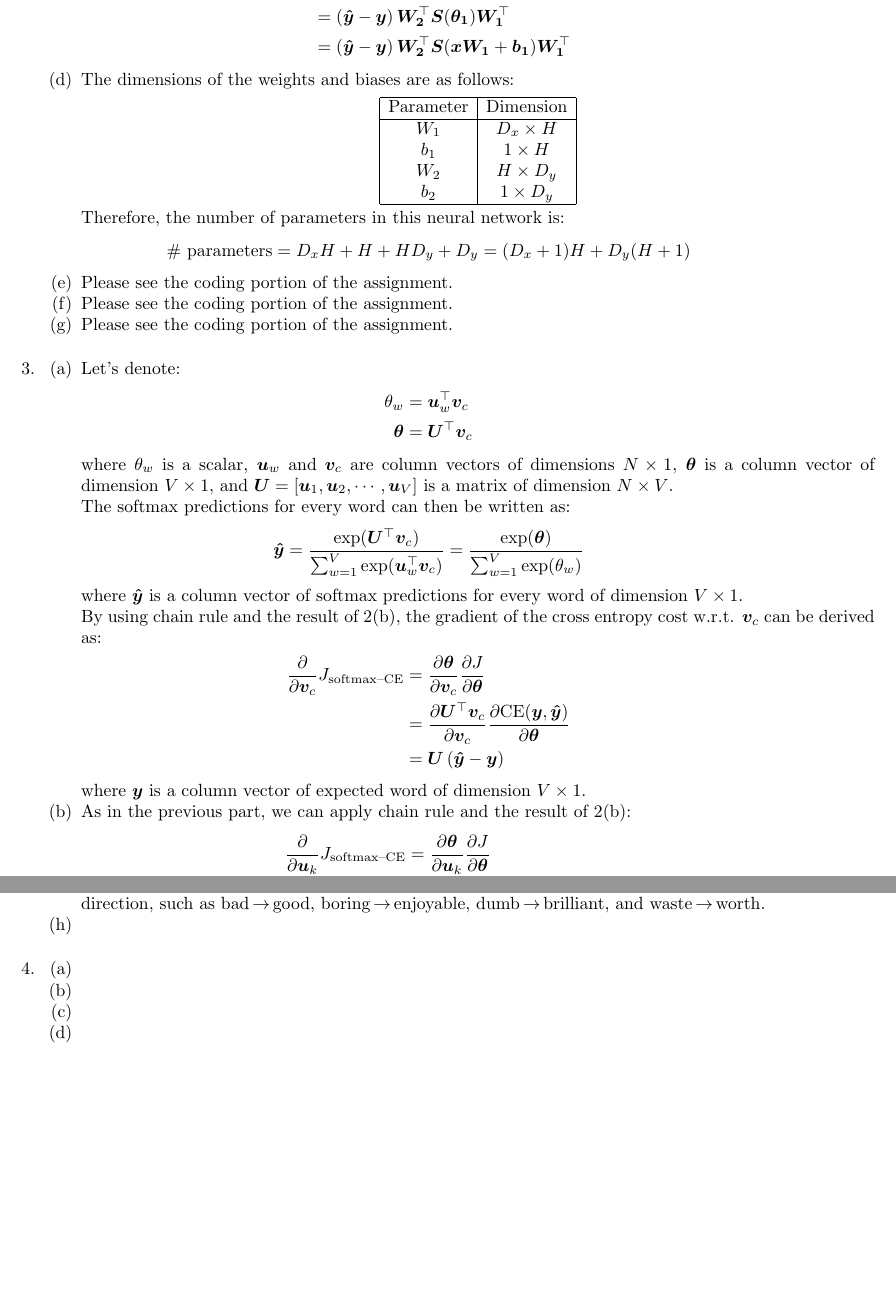
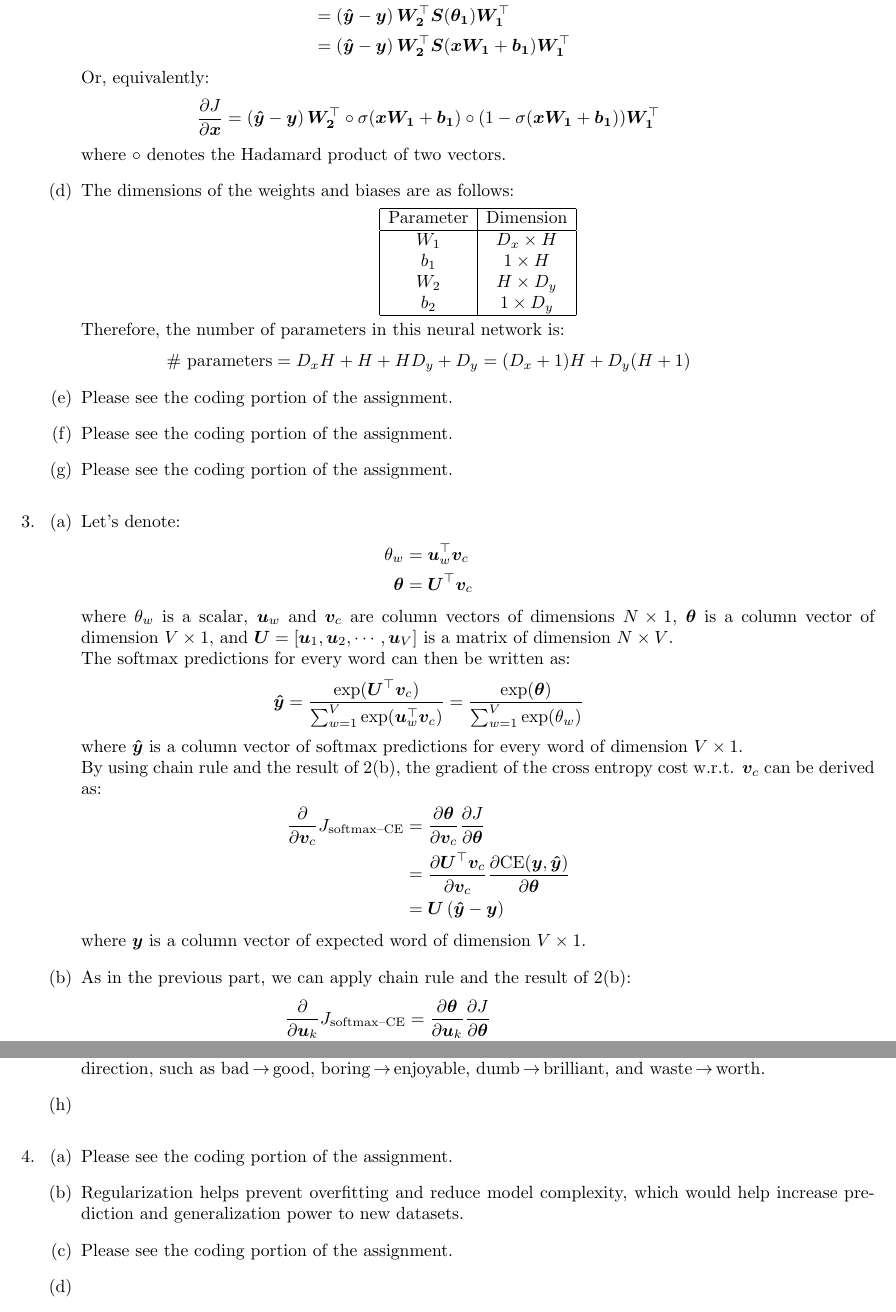
Before and after one commit to anthonyho/CS224N-assignments, a LaTeX problem sheet (assignment_1/writeup/ps1.tex): two parts of pages 3 and 5 of 6, joined at a grey line, cut so that both start at the same text, the shorter picture padded with empty space. Compiled offline with pdfLaTeX.

Commit message:
add 4(a)(b)(c)

```diff
--- a/assignment_1/writeup/ps1.tex
+++ b/assignment_1/writeup/ps1.tex
@@ -186,6 +187,13 @@
       &= \left( \bm{\hat{y}} - \bm{y} \right) \bm{W_2}^\top \bm{S}(\bm{x W_1} + \bm{b_1}) \bm{W_1}^\top
     \end{align*}
 
+    Or, equivalently:
+    \begin{equation*}
+      \pdd{J}{\bm{x}}
+      = \left( \bm{\hat{y}} - \bm{y} \right) \bm{W_2}^\top
+      \circ \sigma(\bm{x W_1} + \bm{b_1}) \circ ( 1 - \sigma(\bm{x W_1} + \bm{b_1}) ) \bm{W_1}^\top
+    \end{equation*}
+    where $\circ$ denotes the Hadamard product of two vectors.
   %% Question 2(d)
   \item
     The dimensions of the weights and biases are as follows:
@@ -219,7 +227,7 @@
 
 %% Question 3
 \item
-  \begin{enumerate}
+  \begin{enumerate}[itemsep=2ex]
   %% Question 3(a)
   \item
     Let's denote:
@@ -410,13 +418,14 @@
 
 %% Question 4
 \item
-  \begin{enumerate}
+  \begin{enumerate}[itemsep=2ex]
   %% Question 4(a)
-  \item
+  \item Please see the coding portion of the assignment.
   %% Question 4(b)
-  \item
+  \item Regularization helps prevent overfitting and reduce model complexity,
+    which would help increase prediction and generalization power to new datasets.
   %% Question 4(c)
-  \item
+  \item Please see the coding portion of the assignment.
   %% Question 4(d)
   \item
   %% Question 4(e)
```
Also changed, not shown: assignment_1/writeup/ps1.pdf, assignment_1/writeup/ps1.tex (9 more changed lines).
